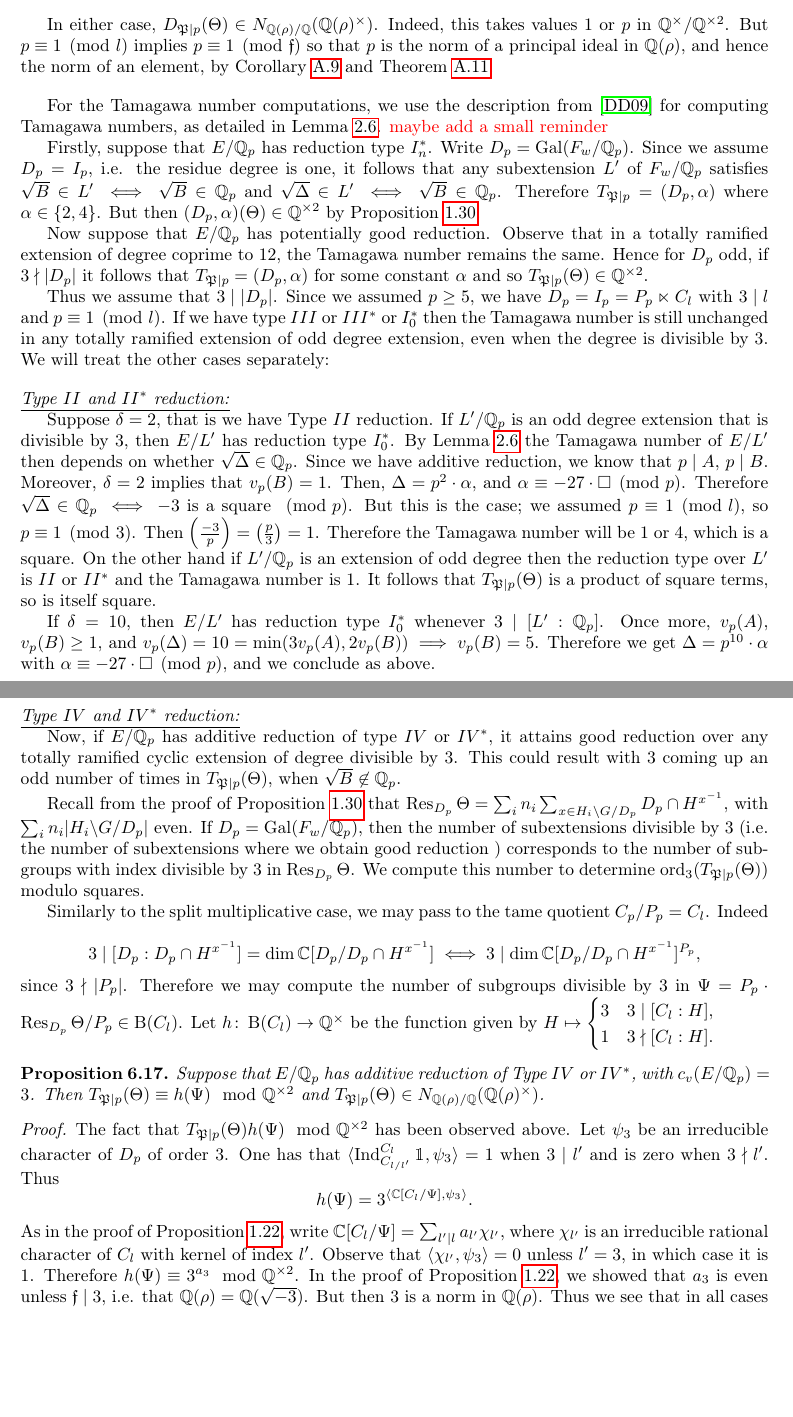
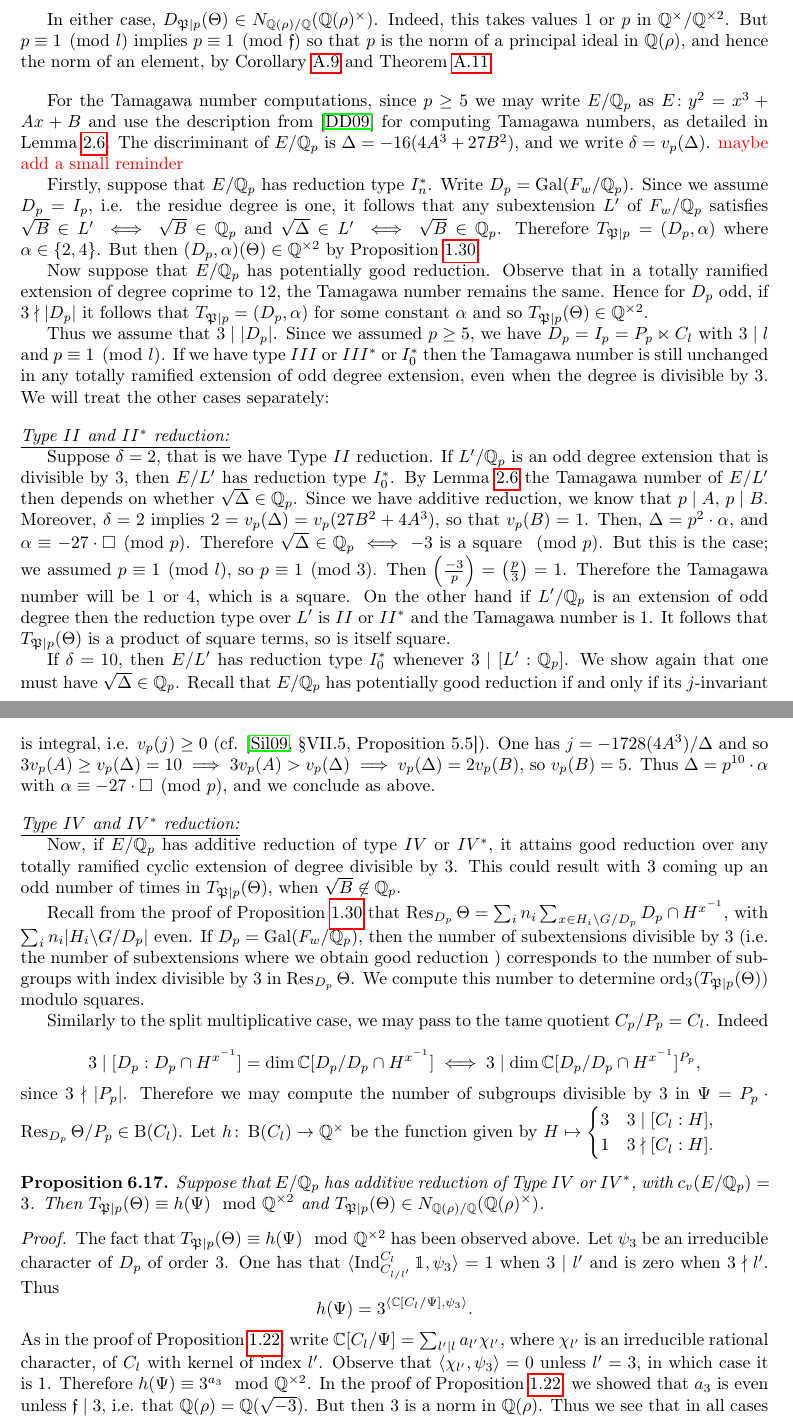
Before and after one commit to AlbertLB24/Arithmetic-Applications-of-Artin-Twists, a LaTeX document (main.tex, which reads section_consistent/odd-ext.tex): two parts of pages 37 and 38 of 42, joined at a grey line, cut so that both start at the same text, the shorter picture padded with empty space. Compiled offline with pdfLaTeX.

Commit message:
small edit

```diff
--- a/section_consistent/odd-ext.tex
+++ b/section_consistent/odd-ext.tex
@@ -180,7 +180,7 @@ In either case, $D_{\fP \mid p}(\Theta) \in N_{\bQ(\rho) / \bQ}(\bQ(\rho)^{\time
 %       \left|\frac{\omega}{\omega_{w}^\min} \right|_w = p \]
 \vspace{1em}
 
-For the Tamagawa number computations, we use the description from \cite{reg-const} for computing Tamagawa numbers, as detailed in Lemma \ref{tamagawa-num}. {\color{red} maybe add a small reminder}
+For the Tamagawa number computations, since $p \geq 5$ we may write $E / \bQ_p$ as $E \colon y^2 = x^3 + A x + B$ and use the description from \cite{reg-const} for computing Tamagawa numbers, as detailed in Lemma \ref{tamagawa-num}. The discriminant of $E / \bQ_p$ is $\Delta = -16(4A^3 + 27 B^2)$, and we write $\delta = v_p(\Delta)$. {\color{red} maybe add a small reminder}
 
 Firstly, suppose that $E / \bQ_p$ has reduction type $I_{n}^{*}$.
 Write $D_p = \Gal(F_w / \bQ_p)$. Since we assume $D_p = I_p$, i.e. the residue degree is one, it follows that any subextension $L'$ of $F_{w} / \bQ_p$ satisfies $\sqrt{B} \in L' \iff \sqrt{B} \in \bQ_p$ and $\sqrt{\Delta} \in L' \iff \sqrt{B} \in \bQ_p$.
@@ -196,10 +196,11 @@ If we have type $III$ or $III^*$ or $I_0^*$ then the Tamagawa number is still un
 
 \noindent\underline{\textit{Type $II$ and $II^*$ reduction:}}
 
-Suppose $\delta = 2$, that is we have Type $II$ reduction. If $L' / \bQ_p$ is an odd degree extension that is divisible by $3$, then $E / L'$ has reduction type $I_0^*$. By Lemma \ref{tamagawa-num} the Tamagawa number of $E / L'$ then depends on whether $\sqrt{\Delta} \in \bQ_p$. Since we have additive reduction, we know that $p \mid A$, $p \mid B$. Moreover, $\delta = 2$ implies that $v_p(B) = 1$. Then, $\Delta = p^2\cdot \alpha$, and $\alpha \equiv -27\cdot\square \pmod p$. Therefore $\sqrt{\Delta} \in \bQ_p \iff -3$ is a square $\pmod p$. But this is the case; we assumed $p \equiv 1 \pmod l$, so $p \equiv 1 \pmod 3$. Then $\legendre{-3}{p} = \legendre{p}{3} = 1$. Therefore the Tamagawa number will be $1$ or $4$, which is a square.
+Suppose $\delta = 2$, that is we have Type $II$ reduction. If $L' / \bQ_p$ is an odd degree extension that is divisible by $3$, then $E / L'$ has reduction type $I_0^*$. By Lemma \ref{tamagawa-num} the Tamagawa number of $E / L'$ then depends on whether $\sqrt{\Delta} \in \bQ_p$. Since we have additive reduction, we know that $p \mid A$, $p \mid B$. Moreover, $\delta = 2$ implies $2 = v_p(\Delta) = v_p(27 B^2 + 4A^3)$, so that $v_p(B) = 1$. Then, $\Delta = p^2\cdot \alpha$, and $\alpha \equiv -27\cdot\square \pmod p$. Therefore $\sqrt{\Delta} \in \bQ_p \iff -3$ is a square $\pmod p$. But this is the case; we assumed $p \equiv 1 \pmod l$, so $p \equiv 1 \pmod 3$. Then $\legendre{-3}{p} = \legendre{p}{3} = 1$. Therefore the Tamagawa number will be $1$ or $4$, which is a square.
 On the other hand if $L' / \bQ_p$ is an extension of odd degree then the reduction type over $L'$ is $II$ or $II^*$ and the Tamagawa number is $1$. It follows that $T_{\fP \mid p}(\Theta)$ is a product of square terms, so is itself square.
 
-If $\delta = 10$, then $E / L'$ has reduction type $I_0^*$ whenever $3 \mid [ L' : \bQ_p]$. Once more, $v_p(A)$, $v_p(B) \geq 1$, and $v_p(\Delta) = 10 = \min(3 v_p(A), 2 v_p(B)) \implies v_p(B) = 5$. Therefore we get $\Delta = p^{10} \cdot \alpha$ with $\alpha \equiv -27\cdot\square \pmod p$, and we conclude as above.
+If $\delta = 10$, then $E / L'$ has reduction type $I_0^*$ whenever $3 \mid [ L' : \bQ_p]$.
+We show again that one must have $\sqrt{\Delta} \in \bQ_p$. Recall that $E / \bQ_p$ has potentially good reduction if and only if its $j$-invariant is integral, i.e. $v_p(j) \geq 0$ (cf. \cite[\S VII.5, Proposition 5.5]{S1}). One has $j = -1728(4A^3) / \Delta$ and so $3 v_p(A) \geq v_p(\Delta) = 10 \implies 3 v_p(A) > v_p(\Delta) \implies v_p(\Delta) = 2v_p(B)$, so $v_p(B) = 5$. Thus $\Delta = p^{10} \cdot \alpha$ with $\alpha \equiv -27 \cdot \square \pmod p$, and we conclude as above.
 
 \vspace{1em}
 
@@ -238,9 +239,9 @@ since $3 \nmid|P_p|$. Therefore we may compute the number of subgroups divisible
 \end{prop}
 
 \begin{proof}
-The fact that $T_{\fP \mid p}(\Theta)  h(\Psi) \mod \bQ^{\times 2}$ has been observed above.
+The fact that $T_{\fP \mid p}(\Theta) \equiv h(\Psi) \mod \bQ^{\times 2}$ has been observed above.
 Let $\psi_3$ be an irreducible character of $D_p$ of order $3$. One has that $ \langle \Ind_{C_{l / l'}}^{C_l} \trivial , \psi_3 \rangle =  1$ when $3 \mid l'$ and is zero when  $3 \nmid l'$.
-Thus $$h(\Psi) = 3^{\langle \bC[C_l / \Psi], \psi_3 \rangle}.$$ As in the proof of Proposition \ref{index-fn-trivial}, write $\bC[C_l / \Psi] = \sum_{l' \mid l} a_{l'} \chi_{l'}$, where $\chi_{l'}$ is an irreducible rational character of $C_l$ with kernel of index $l'$. Observe that $\langle \chi_{l'}, \psi_3 \rangle = 0$ unless $l' = 3$, in which case it is $1$. Therefore $h(\Psi) \equiv 3^{a_3} \mod \bQ^{\times 2}$. In the proof of Proposition \ref{index-fn-trivial}, we showed that $a_3$ is even unless $\ff \mid 3$,  i.e. that $\bQ(\rho) = \bQ(\sqrt{-3})$. But then $3$ is a norm in $\bQ(\rho)$. Thus we see that in all cases $T_{\fP \mid p}(\Theta) \in N_{\bQ(\rho) / \bQ}(\bQ(\rho)^{\times})$.
+Thus $$h(\Psi) = 3^{\langle \bC[C_l / \Psi], \psi_3 \rangle}.$$ As in the proof of Proposition \ref{index-fn-trivial}, write $\bC[C_l / \Psi] = \sum_{l' \mid l} a_{l'} \chi_{l'}$, where $\chi_{l'}$ is an irreducible rational character, of $C_l$ with kernel of index $l'$. Observe that $\langle \chi_{l'}, \psi_3 \rangle = 0$ unless $l' = 3$, in which case it is $1$. Therefore $h(\Psi) \equiv 3^{a_3} \mod \bQ^{\times 2}$. In the proof of Proposition \ref{index-fn-trivial}, we showed that $a_3$ is even unless $\ff \mid 3$,  i.e. that $\bQ(\rho) = \bQ(\sqrt{-3})$. But then $3$ is a norm in $\bQ(\rho)$. Thus we see that in all cases $T_{\fP \mid p}(\Theta) \in N_{\bQ(\rho) / \bQ}(\bQ(\rho)^{\times})$.
 \end{proof}
 
 We have observed that for all reduction types of $E / \bQ_p$, one always has $T_{\fP \mid p} \cdot D_{\fP \mid p}(\Theta) \in \fieldnorm{\rho}$, and so $C(\Theta) \in \fieldnorm{\rho}$, completing the proof of Theorem \ref{odd-exts}.
```
Also changed, not shown: main.pdf.
